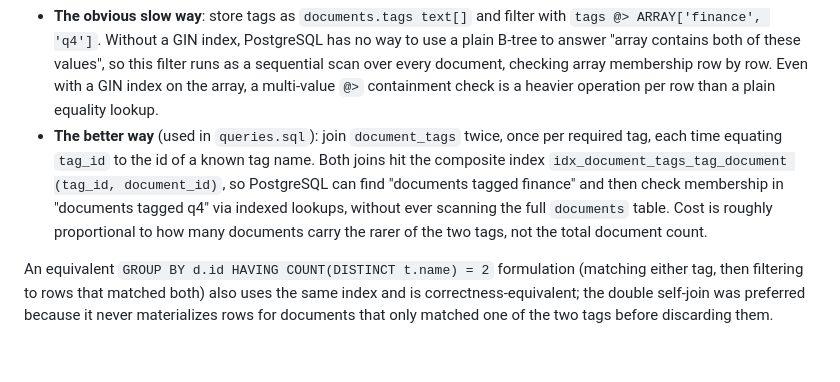
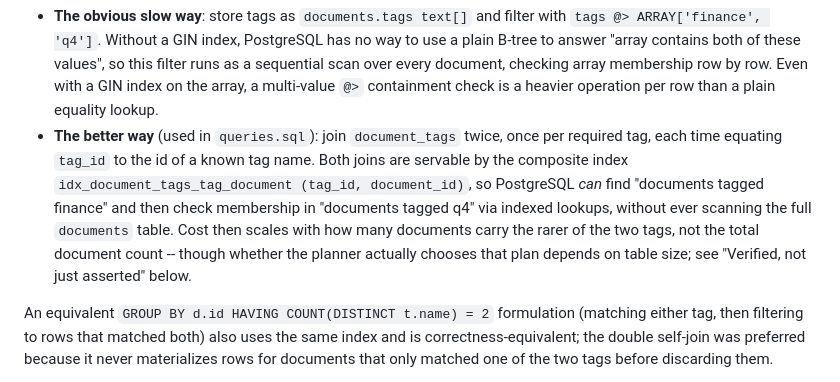
Before and after one commit to RAVIYADAV6522/document-search-service, a Markdown page: NOTES.md, the part around the change. GitHub-like rendering; blank space fills up the shorter version.

Commit message:
Fixed remaining inconsistency in query 3 index-usage claim

```diff
--- a/NOTES.md
+++ b/NOTES.md
@@ -37,12 +37,14 @@ rather than a `text[]` column on `documents`. This is what makes query 3
   a plain equality lookup.
 - **The better way** (used in `queries.sql`): join `document_tags` twice,
   once per required tag, each time equating `tag_id` to the id of a known
-  tag name. Both joins hit the composite index
-  `idx_document_tags_tag_document (tag_id, document_id)`, so PostgreSQL can
-  find "documents tagged finance" and then check membership in "documents
-  tagged q4" via indexed lookups, without ever scanning the full
-  `documents` table. Cost is roughly proportional to how many documents
-  carry the rarer of the two tags, not the total document count.
+  tag name. Both joins are servable by the composite index
+  `idx_document_tags_tag_document (tag_id, document_id)`, so PostgreSQL
+  *can* find "documents tagged finance" and then check membership in
+  "documents tagged q4" via indexed lookups, without ever scanning the
+  full `documents` table. Cost then scales with how many documents carry
+  the rarer of the two tags, not the total document count -- though
+  whether the planner actually chooses that plan depends on table size;
+  see "Verified, not just asserted" below.
 
 An equivalent `GROUP BY d.id HAVING COUNT(DISTINCT t.name) = 2` formulation
 (matching either tag, then filtering to rows that matched both) also uses
```
